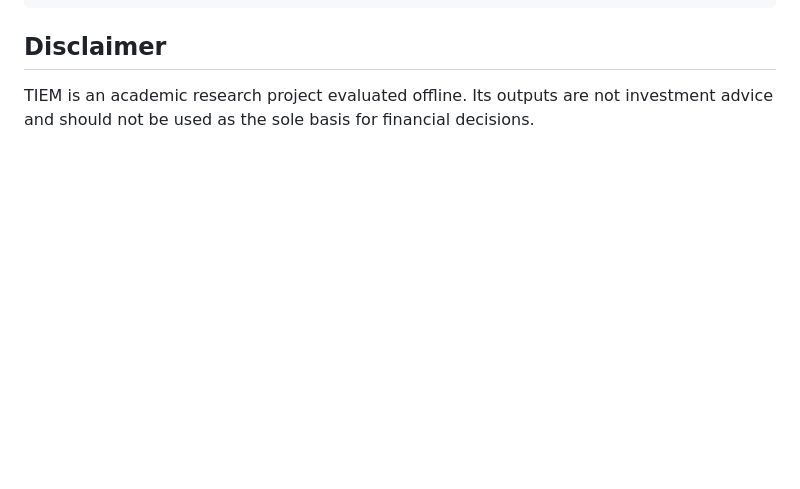
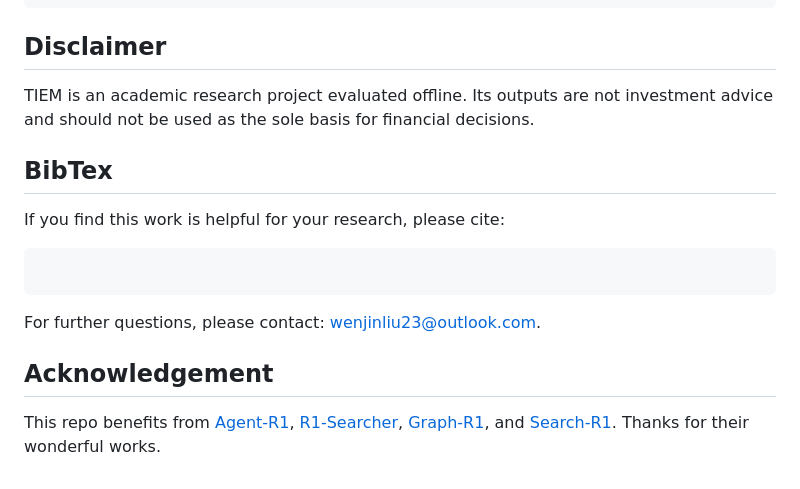
Before and after one commit to QwenQKing/Fin_TIEM, a Markdown page: README.md, the part around the change. Drawn GitHub-style; blank space fills up the shorter version.

````diff
--- a/README.md
+++ b/README.md
@@ -141,3 +141,17 @@ TIME/
 ## Disclaimer
 
 TIEM is an academic research project evaluated offline. Its outputs are not investment advice and should not be used as the sole basis for financial decisions.
+
+## BibTex
+
+If you find this work is helpful for your research, please cite:
+
+```bibtex
+
+```
+
+For further questions, please contact: wenjinliu23@outlook.com.
+
+## Acknowledgement
+
+This repo benefits from [Agent-R1](https://github.com/0russwest0/Agent-R1), [R1-Searcher](https://github.com/RUCAIBox/R1-Searcher), [Graph-R1](https://github.com/LHRLAB/Graph-R1), and [Search-R1](https://github.com/RUCAIBox/R1-Searcher). Thanks for their wonderful works.
````
